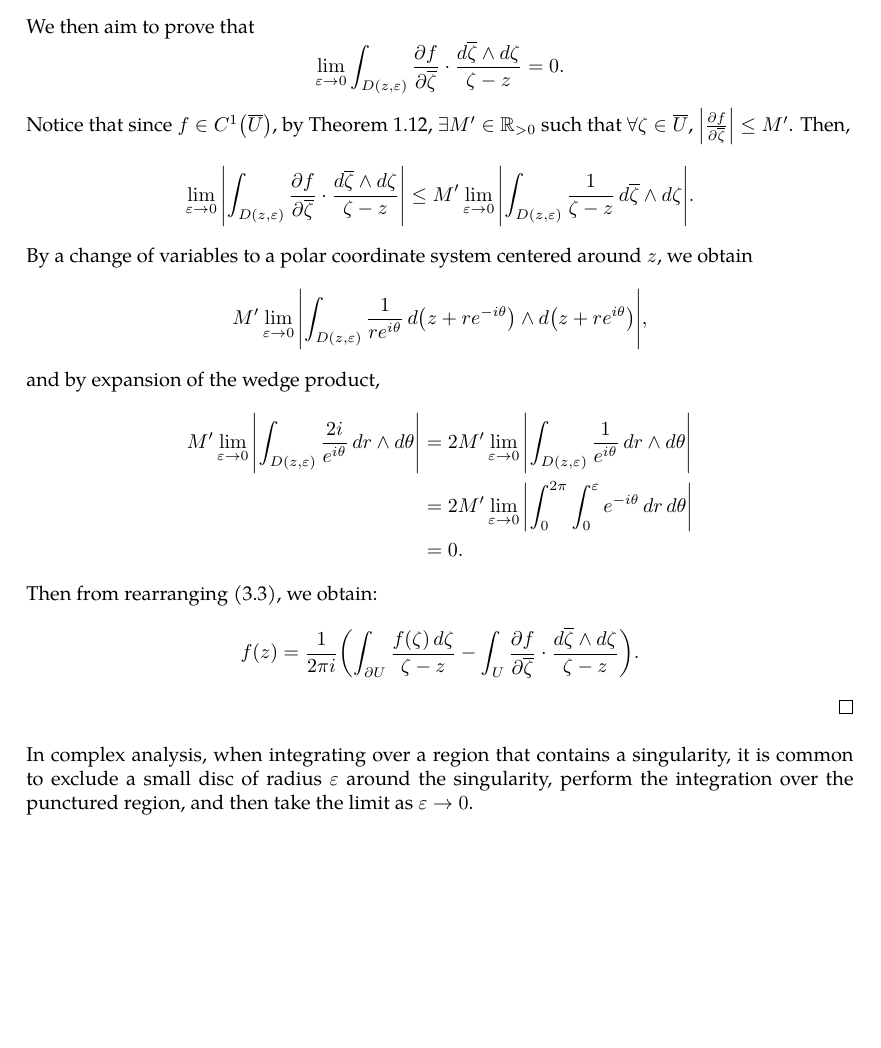
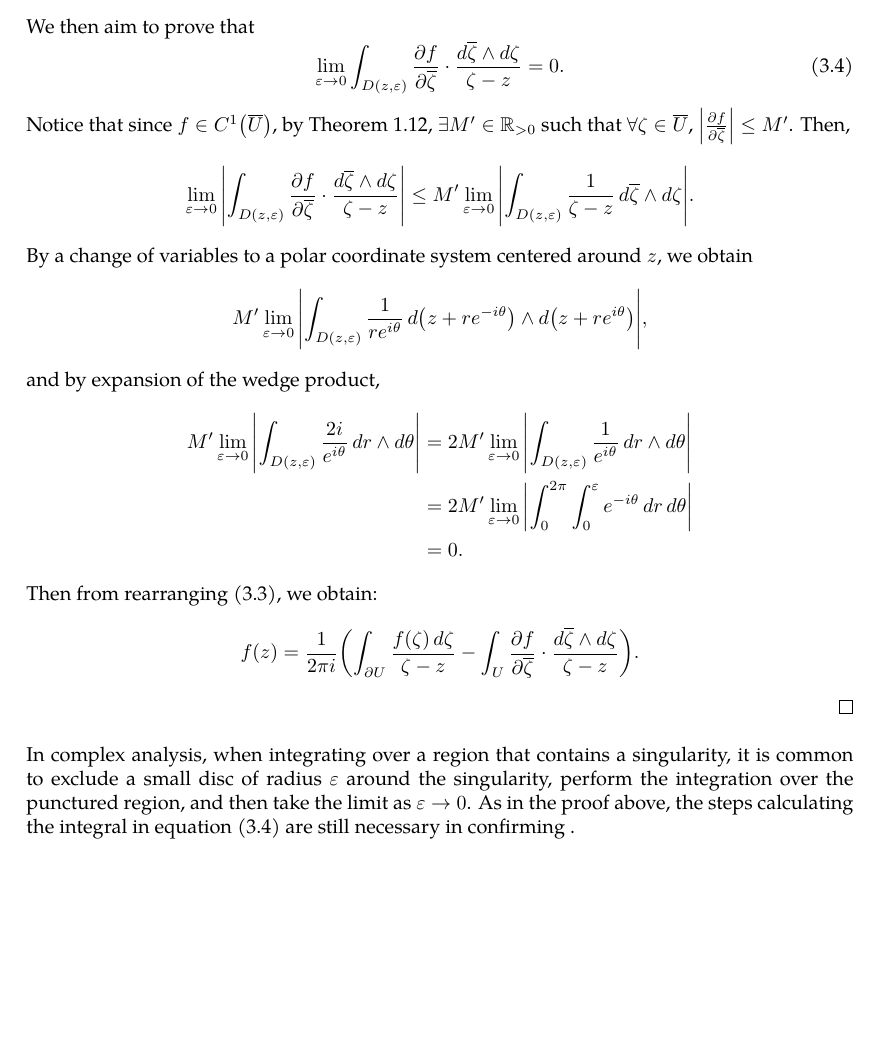
Before and after one commit to slipperking/complex-analysis-latex, a LaTeX document (main.tex): part of page 11 of 11, cut so that both start at the same text. Compiled offline with pdfLaTeX.

Commit message:
overleaf_to_git (Sun May 18 20:56:04 2025 -0700): update main.tex from r2086 to r2099

```diff
--- a/main.tex
+++ b/main.tex
@@ -290,7 +290,10 @@ Analogous to the real case, a 0-form is defined as a scalar-valued function in t
     \end{gather*} Because $f\in C^1\left(\overline{U}\right)$, by \autoref{lemma:c1lipschitz}, \(\exists\) a finite Lipschitz constant \(M\ge0\) such that \(\forall z_0,z_1\in\overline{U}\), \(\abs{f\paren{z_1}-f\paren{z_0}}\le M\abs{z_1-z_0}\). In particular, \(\abs{f(z+\varepsilon e^{it})-f(z)}\leq M\varepsilon\). Therefore, \[\abs{\int_0^{2\pi}\left(f(z+\varepsilon e^{it})-f(z)\right)\dd{t}}\leq\int_0^{2\pi}\abs{f(z+\varepsilon e^{it})-f(z)}\dd{t}\leq 2M\pi\varepsilon,\] which approaches 0 as $\varepsilon\to0$. Taking this limit, we obtain \begin{equation}
         2\pi if(z)=\int_{\partial U}\frac{f(\zeta)\ddzeta}{\zeta-z}-\int_{U}\pdv{f}{\overline{\zeta}}\cdot\frac{\dd{\overline{\zeta}}\wedge\ddzeta}{\zeta-z}+\lim_{\varepsilon\to0}\int_{D(z,\varepsilon)}\pdv{f}{\overline{\zeta}}\cdot\frac{\dd{\overline{\zeta}}\wedge\ddzeta}{\zeta-z}. \label{eq:pompeiuproofepsilonlimitintermediate}
     \end{equation}
-    We then aim to prove that \[\lim_{\varepsilon\to0}\int_{D(z,\varepsilon)}\pdv{f}{\overline{\zeta}}\cdot\frac{\dd{\overline{\zeta}}\wedge\ddzeta}{\zeta-z}=0.\] Notice that since \(f\in C^1\paren{\overline{U}}\), by \autoref{theorem:continuousfunctionbounded}, \(\exists M'\in\mathbb{R}_{>0}\) such that \(\forall\zeta\in\overline{U}\), \(\abs{\pdv{f}{\overline{\zeta}}}\leq M'\). Then,
+    We then aim to prove that \begin{equation}
+        \lim_{\varepsilon\to0}\int_{D(z,\varepsilon)}\pdv{f}{\overline{\zeta}}\cdot\frac{\dd{\overline{\zeta}}\wedge\ddzeta}{\zeta-z}=0.\label{eq:pompeiuproofareadiscstatement}
+    \end{equation}
+    Notice that since \(f\in C^1\paren{\overline{U}}\), by \autoref{theorem:continuousfunctionbounded}, \(\exists M'\in\mathbb{R}_{>0}\) such that \(\forall\zeta\in\overline{U}\), \(\abs{\pdv{f}{\overline{\zeta}}}\leq M'\). Then,
     \[\lim_{\varepsilon\to0}\abs{\int_{D(z,\varepsilon)}\pdv{f}{\overline{\zeta}}\cdot\frac{\dd{\overline{\zeta}}\wedge\ddzeta}{\zeta-z}}\leq M'\lim_{\varepsilon\to0}\abs{\int_{D(z,\varepsilon)}\frac{1}{\zeta-z}\dd{\overline{\zeta}}\wedge\ddzeta}.\]
     By a change of variables to a polar coordinate system centered around \(z\), we obtain
     \[M'\lim_{\varepsilon\to0}\abs{\int_{D(z,\varepsilon)}\frac{1}{re^{i\theta}}\dd{\paren{z+re^{-i\theta}}}\wedge\dd{\paren{z+re^{i\theta}}}},\] and by expansion of the wedge product,
@@ -302,5 +305,5 @@ Analogous to the real case, a 0-form is defined as a scalar-valued function in t
     Then from rearranging \eqref{eq:pompeiuproofepsilonlimitintermediate}, we obtain:
     \[f(z)=\frac{1}{2\pi i}\paren{\int_{\partial U}\frac{f(\zeta)\ddzeta}{\zeta-z}-\int_{U}\pdv{f}{\overline{\zeta}}\cdot\frac{\dd{\overline{\zeta}}\wedge\ddzeta}{\zeta-z}}.\]
 \end{proof}
-In complex analysis, when integrating over a region that contains a singularity, it is common to exclude a small disc of radius \(\varepsilon\) around the singularity, perform the integration over the punctured region, and then take the limit as \(\varepsilon\to0\).
+In complex analysis, when integrating over a region that contains a singularity, it is common to exclude a small disc of radius \(\varepsilon\) around the singularity, perform the integration over the punctured region, and then take the limit as \(\varepsilon\to0\). As in the proof above, the steps calculating the integral in equation \eqref{eq:pompeiuproofareadiscstatement} are still necessary in confirming .
 \end{document}
```
